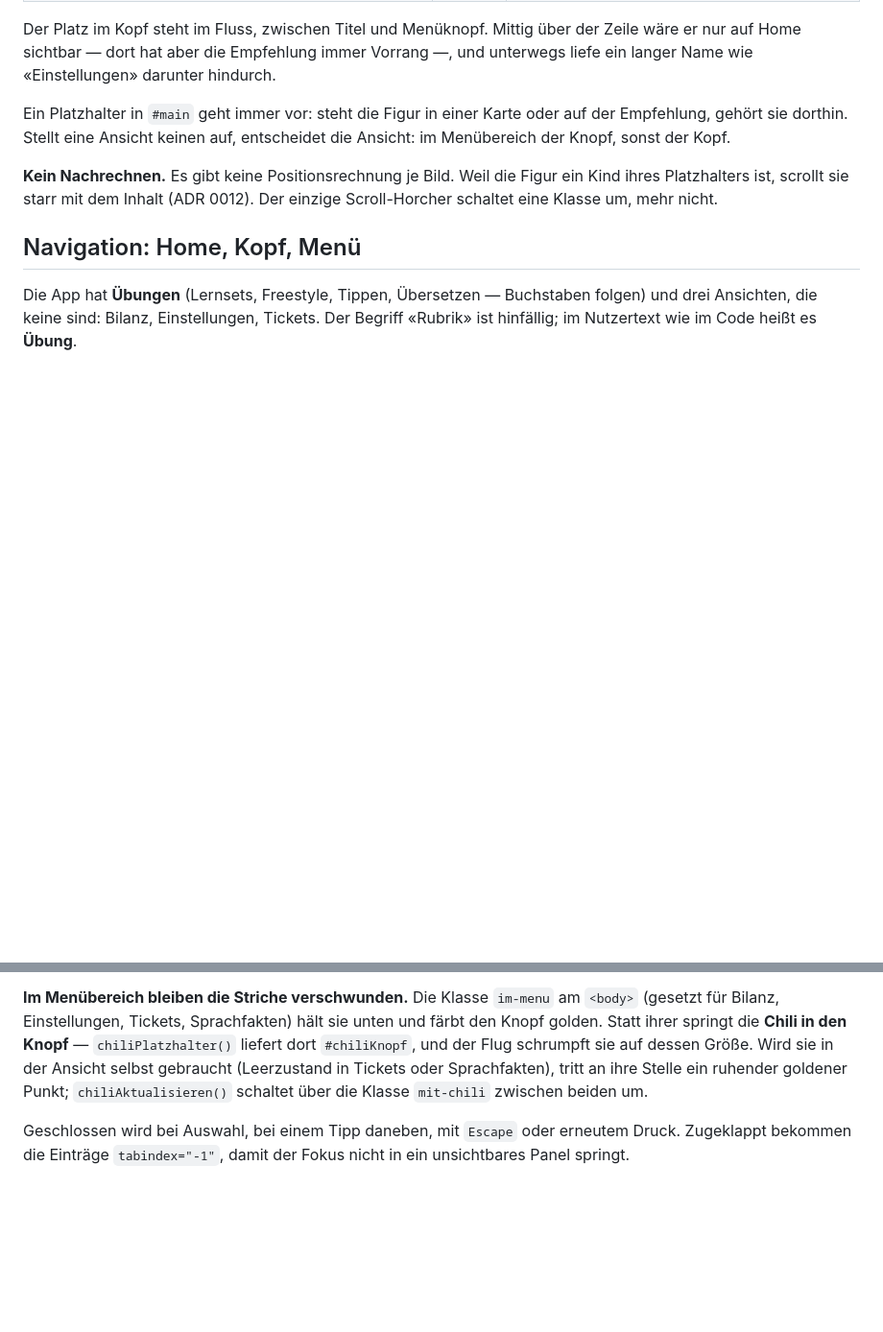
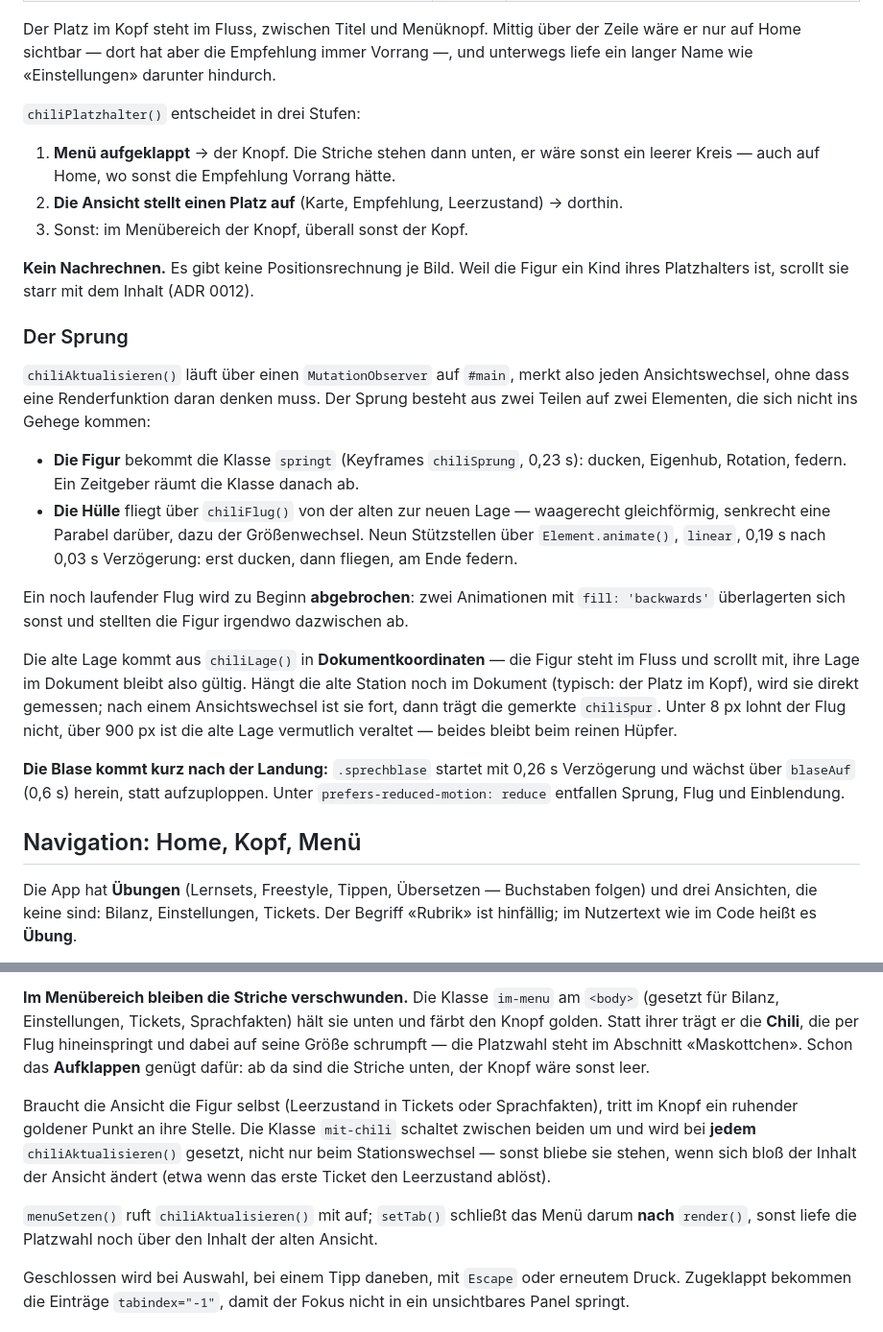
Before and after one commit to chillijust/chillijust.github.io, a Markdown page: docs/architektur.md, 2 parts joined by grey strips. Shown at 96% size. GitHub-like rendering; blank space fills up the shorter version.

Commit message:
Verlorenen Abschnitt zum Sprung in der Architektur nachtragen
Beim Umbau der Doku für Home und Menü war der Teil über chiliFlug, die
Dokumentkoordinaten und die Sprechblase herausgefallen — ein Textbereich wurde
weiter gefasst ersetzt als beabsichtigt. Er steht jetzt wieder da, ergänzt um
das Abbrechen laufender Flüge, die dreistufige Platzwahl und das Verhalten des
Menüknopfes beim Aufklappen.

```diff
--- a/docs/architektur.md
+++ b/docs/architektur.md
@@ -78,13 +78,42 @@ Der Platz im Kopf steht im Fluss, zwischen Titel und Menüknopf. Mittig über de
 wäre er nur auf Home sichtbar — dort hat aber die Empfehlung immer Vorrang —, und
 unterwegs liefe ein langer Name wie «Einstellungen» darunter hindurch.
 
-Ein Platzhalter in `#main` geht immer vor: steht die Figur in einer Karte oder auf der
-Empfehlung, gehört sie dorthin. Stellt eine Ansicht keinen auf, entscheidet die Ansicht:
-im Menübereich der Knopf, sonst der Kopf.
+`chiliPlatzhalter()` entscheidet in drei Stufen:
+
+1. **Menü aufgeklappt** → der Knopf. Die Striche stehen dann unten, er wäre sonst ein
+   leerer Kreis — auch auf Home, wo sonst die Empfehlung Vorrang hätte.
+2. **Die Ansicht stellt einen Platz auf** (Karte, Empfehlung, Leerzustand) → dorthin.
+3. Sonst: im Menübereich der Knopf, überall sonst der Kopf.
 
 **Kein Nachrechnen.** Es gibt keine Positionsrechnung je Bild. Weil die Figur ein Kind
-ihres Platzhalters ist, scrollt sie starr mit dem Inhalt (ADR 0012). Der einzige
-Scroll-Horcher schaltet eine Klasse um, mehr nicht.
+ihres Platzhalters ist, scrollt sie starr mit dem Inhalt (ADR 0012).
+
+### Der Sprung
+
+`chiliAktualisieren()` läuft über einen `MutationObserver` auf `#main`, merkt also jeden
+Ansichtswechsel, ohne dass eine Renderfunktion daran denken muss. Der Sprung besteht aus
+zwei Teilen auf zwei Elementen, die sich nicht ins Gehege kommen:
+
+- **Die Figur** bekommt die Klasse `springt` (Keyframes `chiliSprung`, 0,23 s): ducken,
+  Eigenhub, Rotation, federn. Ein Zeitgeber räumt die Klasse danach ab.
+- **Die Hülle** fliegt über `chiliFlug()` von der alten zur neuen Lage — waagerecht
+  gleichförmig, senkrecht eine Parabel darüber, dazu der Größenwechsel. Neun Stützstellen
+  über `Element.animate()`, `linear`, 0,19 s nach 0,03 s Verzögerung: erst ducken, dann
+  fliegen, am Ende federn.
+
+Ein noch laufender Flug wird zu Beginn **abgebrochen**: zwei Animationen mit
+`fill: 'backwards'` überlagerten sich sonst und stellten die Figur irgendwo dazwischen ab.
+
+Die alte Lage kommt aus `chiliLage()` in **Dokumentkoordinaten** — die Figur steht im
+Fluss und scrollt mit, ihre Lage im Dokument bleibt also gültig. Hängt die alte Station
+noch im Dokument (typisch: der Platz im Kopf), wird sie direkt gemessen; nach einem
+Ansichtswechsel ist sie fort, dann trägt die gemerkte `chiliSpur`. Unter 8 px lohnt der
+Flug nicht, über 900 px ist die alte Lage vermutlich veraltet — beides bleibt beim reinen
+Hüpfer.
+
+**Die Blase kommt kurz nach der Landung:** `.sprechblase` startet mit 0,26 s Verzögerung
+und wächst über `blaseAuf` (0,6 s) herein, statt aufzuploppen. Unter
+`prefers-reduced-motion: reduce` entfallen Sprung, Flug und Einblendung.
 
 ## Navigation: Home, Kopf, Menü
 
@@ -133,11 +162,18 @@ Fallstricke stecken darin:
 
 **Im Menübereich bleiben die Striche verschwunden.** Die Klasse `im-menu` am `<body>`
 (gesetzt für Bilanz, Einstellungen, Tickets, Sprachfakten) hält sie unten und färbt den
-Knopf golden. Statt ihrer springt die **Chili in den Knopf** — `chiliPlatzhalter()`
-liefert dort `#chiliKnopf`, und der Flug schrumpft sie auf dessen Größe. Wird sie in der
-Ansicht selbst gebraucht (Leerzustand in Tickets oder Sprachfakten), tritt an ihre Stelle
-ein ruhender goldener Punkt; `chiliAktualisieren()` schaltet über die Klasse `mit-chili`
-zwischen beiden um.
+Knopf golden. Statt ihrer trägt er die **Chili**, die per Flug hineinspringt und dabei auf
+seine Größe schrumpft — die Platzwahl steht im Abschnitt «Maskottchen». Schon das
+**Aufklappen** genügt dafür: ab da sind die Striche unten, der Knopf wäre sonst leer.
+
+Braucht die Ansicht die Figur selbst (Leerzustand in Tickets oder Sprachfakten), tritt im
+Knopf ein ruhender goldener Punkt an ihre Stelle. Die Klasse `mit-chili` schaltet zwischen
+beiden um und wird bei **jedem** `chiliAktualisieren()` gesetzt, nicht nur beim
+Stationswechsel — sonst bliebe sie stehen, wenn sich bloß der Inhalt der Ansicht ändert
+(etwa wenn das erste Ticket den Leerzustand ablöst).
+
+`menuSetzen()` ruft `chiliAktualisieren()` mit auf; `setTab()` schließt das Menü darum
+**nach** `render()`, sonst liefe die Platzwahl noch über den Inhalt der alten Ansicht.
 
 Geschlossen wird bei Auswahl, bei einem Tipp daneben, mit `Escape` oder erneutem Druck.
 Zugeklappt bekommen die Einträge `tabindex="-1"`, damit der Fokus nicht in ein
```
